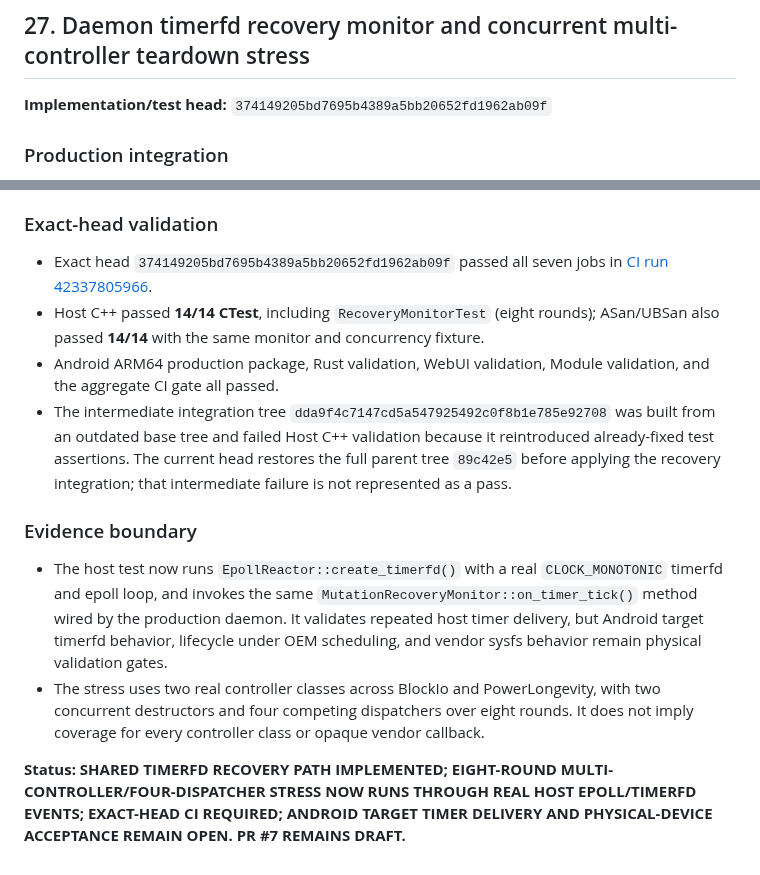
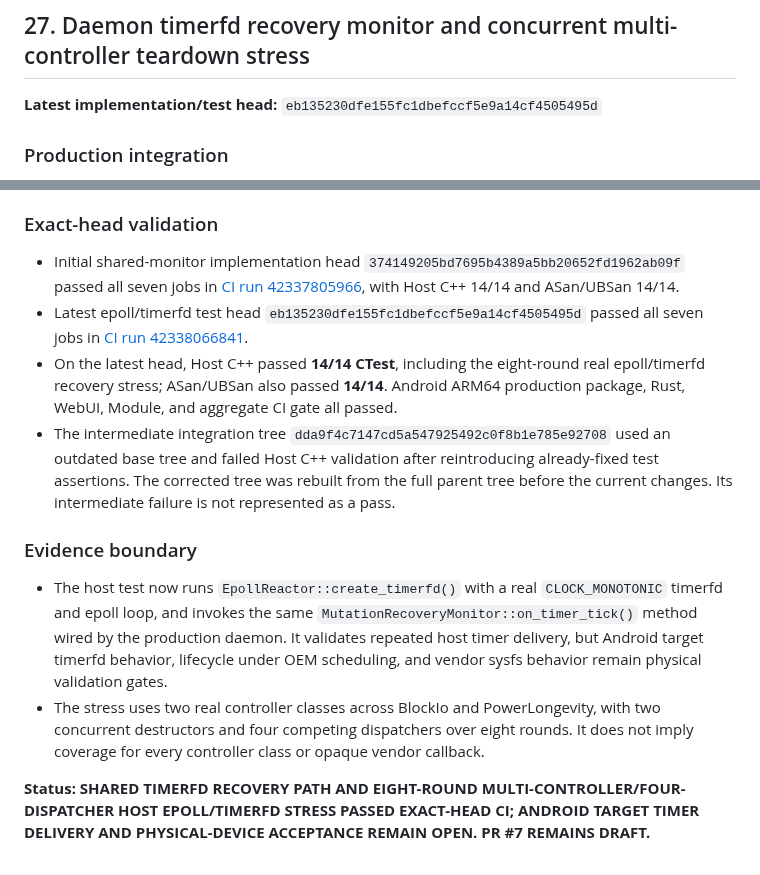
Before and after one commit to mystivara-creator/CoreFlow-Engine, a Markdown page: docs/audits/UNIFIED_MUTATION_OWNERSHIP_AUDIT.md, 2 parts joined by grey strips. GitHub-like rendering.

Commit message:
docs: record epoll timerfd recovery stress and exact-head CI

```diff
--- a/docs/audits/UNIFIED_MUTATION_OWNERSHIP_AUDIT.md
+++ b/docs/audits/UNIFIED_MUTATION_OWNERSHIP_AUDIT.md
@@ -818,7 +818,7 @@ This is repeated host scheduling stress around the controller-wide single-flight
 
 ## 27. Daemon timerfd recovery monitor and concurrent multi-controller teardown stress
 
-**Implementation/test head:** `374149205bd7695b4389a5bb20652fd1962ab09f`
+**Latest implementation/test head:** `eb135230dfe155fc1dbefccf5e9a14cf4505495d`
 
 ### Production integration
 
@@ -837,14 +837,14 @@ This is repeated host scheduling stress around the controller-wide single-flight
 
 ### Exact-head validation
 
-- Exact head `374149205bd7695b4389a5bb20652fd1962ab09f` passed all seven jobs in [CI run 42337805966](https://github.com/mystivara-creator/CoreFlow-Engine/actions/runs/42337805966).
-- Host C++ passed **14/14 CTest**, including `RecoveryMonitorTest` (eight rounds); ASan/UBSan also passed **14/14** with the same monitor and concurrency fixture.
-- Android ARM64 production package, Rust validation, WebUI validation, Module validation, and the aggregate CI gate all passed.
-- The intermediate integration tree `dda9f4c7147cd5a547925492c0f8b1e785e92708` was built from an outdated base tree and failed Host C++ validation because it reintroduced already-fixed test assertions. The current head restores the full parent tree `89c42e5` before applying the recovery integration; that intermediate failure is not represented as a pass.
+- Initial shared-monitor implementation head `374149205bd7695b4389a5bb20652fd1962ab09f` passed all seven jobs in [CI run 42337805966](https://github.com/mystivara-creator/CoreFlow-Engine/actions/runs/42337805966), with Host C++ 14/14 and ASan/UBSan 14/14.
+- Latest epoll/timerfd test head `eb135230dfe155fc1dbefccf5e9a14cf4505495d` passed all seven jobs in [CI run 42338066841](https://github.com/mystivara-creator/CoreFlow-Engine/actions/runs/42338066841).
+- On the latest head, Host C++ passed **14/14 CTest**, including the eight-round real epoll/timerfd recovery stress; ASan/UBSan also passed **14/14**. Android ARM64 production package, Rust, WebUI, Module, and aggregate CI gate all passed.
+- The intermediate integration tree `dda9f4c7147cd5a547925492c0f8b1e785e92708` used an outdated base tree and failed Host C++ validation after reintroducing already-fixed test assertions. The corrected tree was rebuilt from the full parent tree before the current changes. Its intermediate failure is not represented as a pass.
 
 ### Evidence boundary
 
 - The host test now runs `EpollReactor::create_timerfd()` with a real `CLOCK_MONOTONIC` timerfd and epoll loop, and invokes the same `MutationRecoveryMonitor::on_timer_tick()` method wired by the production daemon. It validates repeated host timer delivery, but Android target timerfd behavior, lifecycle under OEM scheduling, and vendor sysfs behavior remain physical validation gates.
 - The stress uses two real controller classes across BlockIo and PowerLongevity, with two concurrent destructors and four competing dispatchers over eight rounds. It does not imply coverage for every controller class or opaque vendor callback.
 
-**Status: SHARED TIMERFD RECOVERY PATH IMPLEMENTED; EIGHT-ROUND MULTI-CONTROLLER/FOUR-DISPATCHER STRESS NOW RUNS THROUGH REAL HOST EPOLL/TIMERFD EVENTS; EXACT-HEAD CI REQUIRED; ANDROID TARGET TIMER DELIVERY AND PHYSICAL-DEVICE ACCEPTANCE REMAIN OPEN. PR #7 REMAINS DRAFT.**
+**Status: SHARED TIMERFD RECOVERY PATH AND EIGHT-ROUND MULTI-CONTROLLER/FOUR-DISPATCHER HOST EPOLL/TIMERFD STRESS PASSED EXACT-HEAD CI; ANDROID TARGET TIMER DELIVERY AND PHYSICAL-DEVICE ACCEPTANCE REMAIN OPEN. PR #7 REMAINS DRAFT.**
```
